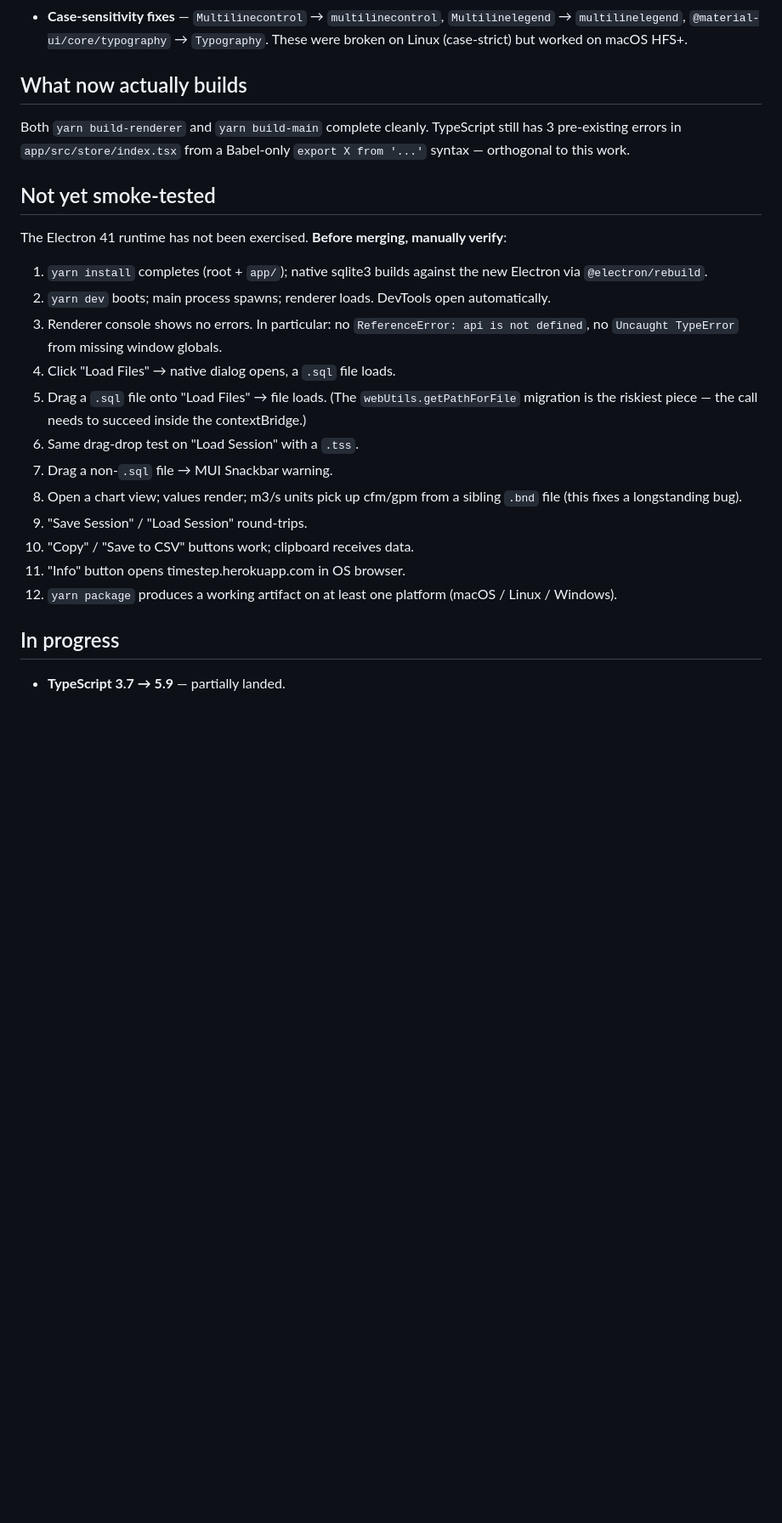
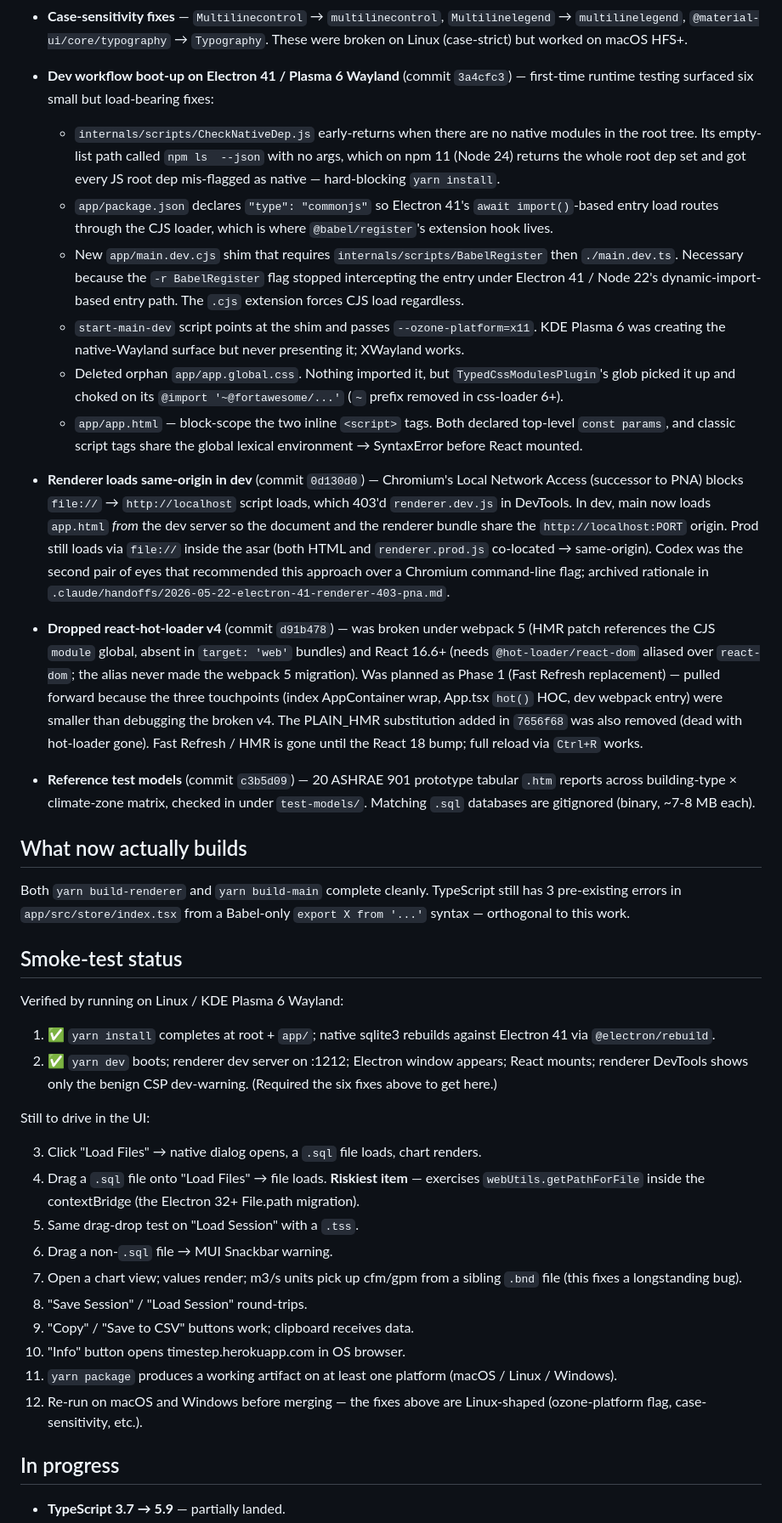
Before and after one commit to michaelsweeney/timestep, a Markdown page: MODERNIZATION_PROGRESS.md, the part around one of its changes. Shown at 85% size. GitHub-like rendering; blank space fills up the shorter version.

Commit message:
Fold session 2 work into MODERNIZATION_PROGRESS.md
Adds four new entries to "Done" (boot-up fixes, dev same-origin /
LNA workaround, react-hot-loader removal, reference test models),
converts "Not yet smoke-tested" → "Smoke-test status" with items 1+2
verified, and removes the now-stale react-hot-loader bullet from
Phase 1 follow-ups.

Co-Authored-By: Claude Opus 4.7 <noreply@anthropic.com>

```diff
--- a/MODERNIZATION_PROGRESS.md
+++ b/MODERNIZATION_PROGRESS.md
@@ -49,6 +49,60 @@ Tracking the work-in-progress against `MODERNIZATION.md` (on branch
   `@material-ui/core/typography` → `Typography`. These were broken on
   Linux (case-strict) but worked on macOS HFS+.
 
+- **Dev workflow boot-up on Electron 41 / Plasma 6 Wayland**
+  (commit `3a4cfc3`) — first-time runtime testing surfaced six small
+  but load-bearing fixes:
+  - `internals/scripts/CheckNativeDep.js` early-returns when there are
+    no native modules in the root tree. Its empty-list path called
+    `npm ls  --json` with no args, which on npm 11 (Node 24) returns
+    the whole root dep set and got every JS root dep mis-flagged as
+    native — hard-blocking `yarn install`.
+  - `app/package.json` declares `"type": "commonjs"` so Electron 41's
+    `await import()`-based entry load routes through the CJS loader,
+    which is where `@babel/register`'s extension hook lives.
+  - New `app/main.dev.cjs` shim that requires
+    `internals/scripts/BabelRegister` then `./main.dev.ts`. Necessary
+    because the `-r BabelRegister` flag stopped intercepting the
+    entry under Electron 41 / Node 22's dynamic-import-based entry
+    path. The `.cjs` extension forces CJS load regardless.
+  - `start-main-dev` script points at the shim and passes
+    `--ozone-platform=x11`. KDE Plasma 6 was creating the
+    native-Wayland surface but never presenting it; XWayland works.
+  - Deleted orphan `app/app.global.css`. Nothing imported it, but
+    `TypedCssModulesPlugin`'s glob picked it up and choked on its
+    `@import '~@fortawesome/...'` (`~` prefix removed in css-loader 6+).
+  - `app/app.html` — block-scope the two inline `<script>` tags. Both
+    declared top-level `const params`, and classic script tags share
+    the global lexical environment → SyntaxError before React mounted.
+
+- **Renderer loads same-origin in dev** (commit `0d130d0`) — Chromium's
+  Local Network Access (successor to PNA) blocks `file://` →
+  `http://localhost` script loads, which 403'd `renderer.dev.js` in
+  DevTools. In dev, main now loads `app.html` *from* the dev server
+  so the document and the renderer bundle share the
+  `http://localhost:PORT` origin. Prod still loads via `file://` inside
+  the asar (both HTML and `renderer.prod.js` co-located → same-origin).
+  Codex was the second pair of eyes that recommended this approach
+  over a Chromium command-line flag; archived rationale in
+  `.claude/handoffs/2026-05-22-electron-41-renderer-403-pna.md`.
+
+- **Dropped react-hot-loader v4** (commit `d91b478`) — was broken
+  under webpack 5 (HMR patch references the CJS `module` global,
+  absent in `target: 'web'` bundles) and React 16.6+ (needs
+  `@hot-loader/react-dom` aliased over `react-dom`; the alias never
+  made the webpack 5 migration). Was planned as Phase 1 (Fast Refresh
+  replacement) — pulled forward because the three touchpoints (index
+  AppContainer wrap, App.tsx `hot()` HOC, dev webpack entry) were
+  smaller than debugging the broken v4. The PLAIN_HMR substitution
+  added in `7656f68` was also removed (dead with hot-loader gone).
+  Fast Refresh / HMR is gone until the React 18 bump; full reload
+  via `Ctrl+R` works.
+
+- **Reference test models** (commit `c3b5d09`) — 20 ASHRAE 901
+  prototype tabular `.htm` reports across building-type × climate-zone
+  matrix, checked in under `test-models/`. Matching `.sql` databases
+  are gitignored (binary, ~7-8 MB each).
+
 ## What now actually builds
 
 Both `yarn build-renderer` and `yarn build-main` complete cleanly.
@@ -56,31 +110,35 @@ TypeScript still has 3 pre-existing errors in `app/src/store/index.tsx`
 from a Babel-only `export X from '...'` syntax — orthogonal to this
 work.
 
-## Not yet smoke-tested
+## Smoke-test status
 
-The Electron 41 runtime has not been exercised. **Before merging,
-manually verify**:
+Verified by running on Linux / KDE Plasma 6 Wayland:
 
-1. `yarn install` completes (root + `app/`); native sqlite3 builds
-   against the new Electron via `@electron/rebuild`.
-2. `yarn dev` boots; main process spawns; renderer loads. DevTools
-   open automatically.
-3. Renderer console shows no errors. In particular: no
-   `ReferenceError: api is not defined`, no `Uncaught TypeError`
-   from missing window globals.
-4. Click "Load Files" → native dialog opens, a `.sql` file loads.
-5. Drag a `.sql` file onto "Load Files" → file loads. (The
-   `webUtils.getPathForFile` migration is the riskiest piece —
-   the call needs to succeed inside the contextBridge.)
-6. Same drag-drop test on "Load Session" with a `.tss`.
-7. Drag a non-`.sql` file → MUI Snackbar warning.
-8. Open a chart view; values render; m3/s units pick up cfm/gpm
+1. ✅ `yarn install` completes at root + `app/`; native sqlite3
+   rebuilds against Electron 41 via `@electron/rebuild`.
+2. ✅ `yarn dev` boots; renderer dev server on :1212; Electron
+   window appears; React mounts; renderer DevTools shows only the
+   benign CSP dev-warning. (Required the six fixes above to get
+   here.)
+
+Still to drive in the UI:
+
+3. Click "Load Files" → native dialog opens, a `.sql` file loads,
+   chart renders.
+4. Drag a `.sql` file onto "Load Files" → file loads. **Riskiest
+   item** — exercises `webUtils.getPathForFile` inside the
+   contextBridge (the Electron 32+ File.path migration).
+5. Same drag-drop test on "Load Session" with a `.tss`.
+6. Drag a non-`.sql` file → MUI Snackbar warning.
+7. Open a chart view; values render; m3/s units pick up cfm/gpm
    from a sibling `.bnd` file (this fixes a longstanding bug).
-9. "Save Session" / "Load Session" round-trips.
-10. "Copy" / "Save to CSV" buttons work; clipboard receives data.
-11. "Info" button opens timestep.herokuapp.com in OS browser.
-12. `yarn package` produces a working artifact on at least one
+8. "Save Session" / "Load Session" round-trips.
+9. "Copy" / "Save to CSV" buttons work; clipboard receives data.
+10. "Info" button opens timestep.herokuapp.com in OS browser.
+11. `yarn package` produces a working artifact on at least one
     platform (macOS / Linux / Windows).
+12. Re-run on macOS and Windows before merging — the fixes above
+    are Linux-shaped (ozone-platform flag, case-sensitivity, etc.).
 
 ## In progress
 
```
Also changed, not shown: other parts of MODERNIZATION_PROGRESS.md (+2 -2 lines).
